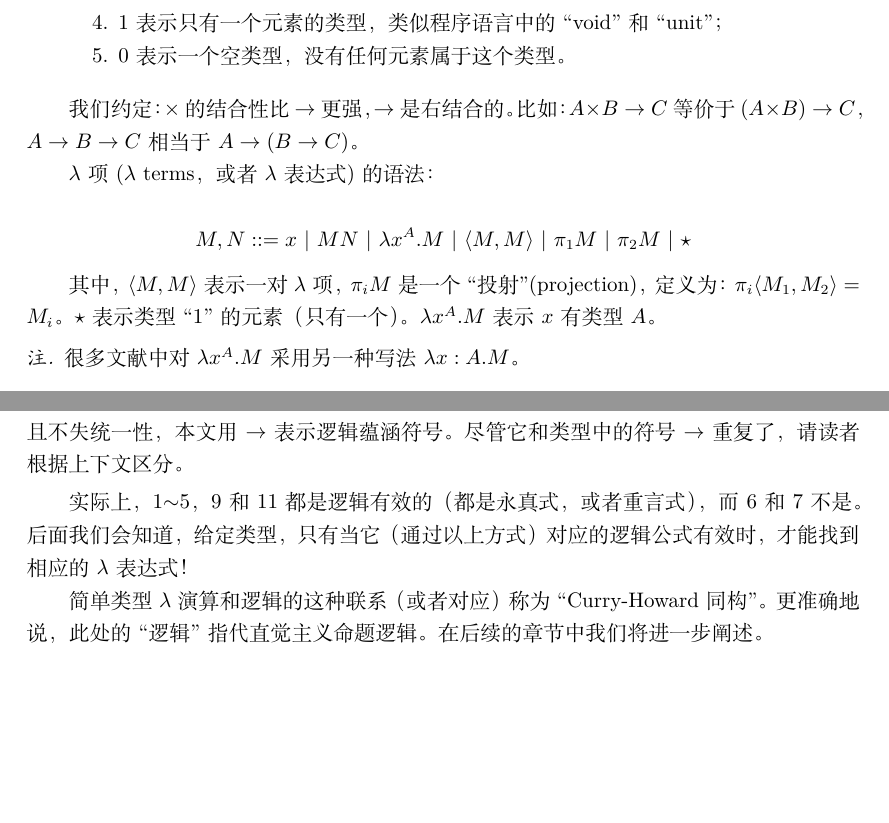
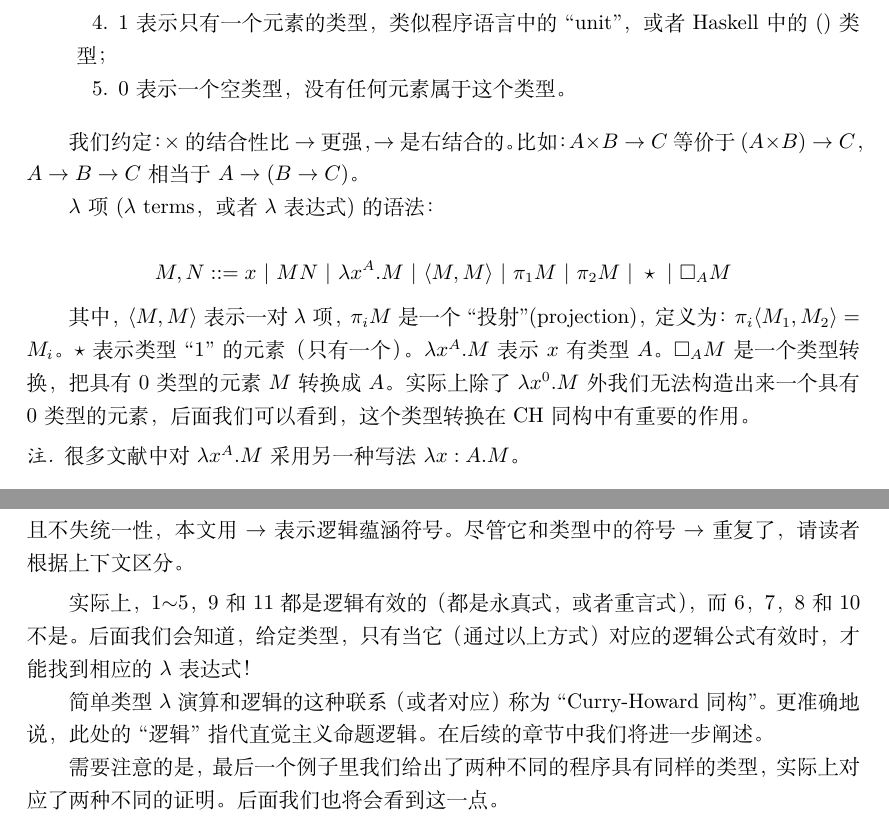
Before and after one commit to OpenPAL/TypeAndProof, a LaTeX document (Type and Proof.tex, which reads Lambda.tex): two parts of pages 24 and 27 of 36 before the commit and two parts of pages 24 and 27 of 37 after it, joined at a grey line, cut so that both start at the same text, the shorter picture padded with empty space. Compiled offline with XeLaTeX.

Commit message:
add type cast for type 0

```diff
--- a/Lambda.tex
+++ b/Lambda.tex
@@ -12,7 +12,7 @@ $$A, B ::= \iota \ | \ A \to B \ | \ A \times B  \ | \ 1 \ | \ 0$$
   \item 基础类型$\iota$代表integers, booleans等的类型；
   \item $A \to B$为从$A$到$B$的函数的类型；
   \item $A \times B$是二元组$\langle x, y \rangle$ 的类型，其中$x$有类型$A$，$y$有类型$B$；
-  \item $1$表示只有一个元素的类型，类似程序语言中的``void"和``unit"；
+  \item $1$表示只有一个元素的类型，类似程序语言中的``unit"，或者 Haskell 中的$()$类型；
   \item $0$表示一个空类型，没有任何元素属于这个类型。
 \end{tightenum}
 
@@ -22,9 +22,9 @@ $$A, B ::= \iota \ | \ A \to B \ | \ A \times B  \ | \ 1 \ | \ 0$$
 
 $\lambda$项($\lambda$ terms，或者$\lambda$表达式)的语法：
 
-$$M, N ::= x \ | \ M N \ | \ \lambda x^A . M \ | \ \langle M, M \rangle \ | \ \pi_1 M \ | \ \pi_2 M \ | \ \star $$
+$$M, N ::= x \ | \ M N \ | \ \lambda x^A . M \ | \ \langle M, M \rangle \ | \ \pi_1 M \ | \ \pi_2 M \ | \ \star \ | \ \square_{A} M$$
 
-其中，$\langle M, M \rangle$表示一对$\lambda$项，$\pi_i M$是一个``投射"(projection)，定义为：$\pi_i \langle M_1, M_2 \rangle = M_i$。$\star$表示类型``1"的元素（只有一个）。 $\lambda x^A. M$表示$x$有类型$A$。
+其中，$\langle M, M \rangle$表示一对$\lambda$项，$\pi_i M$是一个``投射"(projection)，定义为：$\pi_i \langle M_1, M_2 \rangle = M_i$。$\star$表示类型``1"的元素（只有一个）。 $\lambda x^A. M$表示$x$有类型$A$。$\square_{A} M$ 是一个类型转换，把具有 $0$ 类型的元素 $M$ 转换成 $A$。实际上除了 $\lambda x^0. M$ 外我们无法构造出来一个具有 $0$ 类型的元素，后面我们可以看到，这个类型转换在 CH 同构中有重要的作用。
 
 \begin{rem}
 
@@ -224,11 +226,12 @@ $$\vdash \lambda x^{A \to A} . \lambda y^A . x(xy) : (A \to A) \to A \to A$$
 有的文献为了方便区分，会用$\supset$或者$\Rightarrow$表示逻辑蕴涵，但是为了符合我们的通常印象且不失统一性，本文用$\to$表示逻辑蕴涵符号。尽管它和类型中的符号$\to$ 重复了，请读者根据上下文区分。
 \end{rem}
 
-实际上，1$\sim$5，9和11都是逻辑有效的（都是永真式，或者重言式），而6和7不是。
+实际上，1$\sim$5，9和11都是逻辑有效的（都是永真式，或者重言式），而6，7，8和10不是。
 后面我们会知道，给定类型，只有当它（通过以上方式）对应的逻辑公式有效时，才能找到相应的$\lambda$表达式！
 
 简单类型$\lambda$演算和逻辑的这种联系（或者对应）称为``Curry-Howard同构"。更准确地说，此处的``逻辑"指代直觉主义命题逻辑。 在后续的章节中我们将进一步阐述。
 
+需要注意的是，最后一个例子里我们给出了两种不同的程序具有同样的类型，实际上对应了两种不同的证明。后面我们也将会看到这一点。
 
 \subsection{正则性}
 
```
Also changed, not shown: Intuition.tex (+1 -1 lines), Lambda.tex (8 more changed lines).
